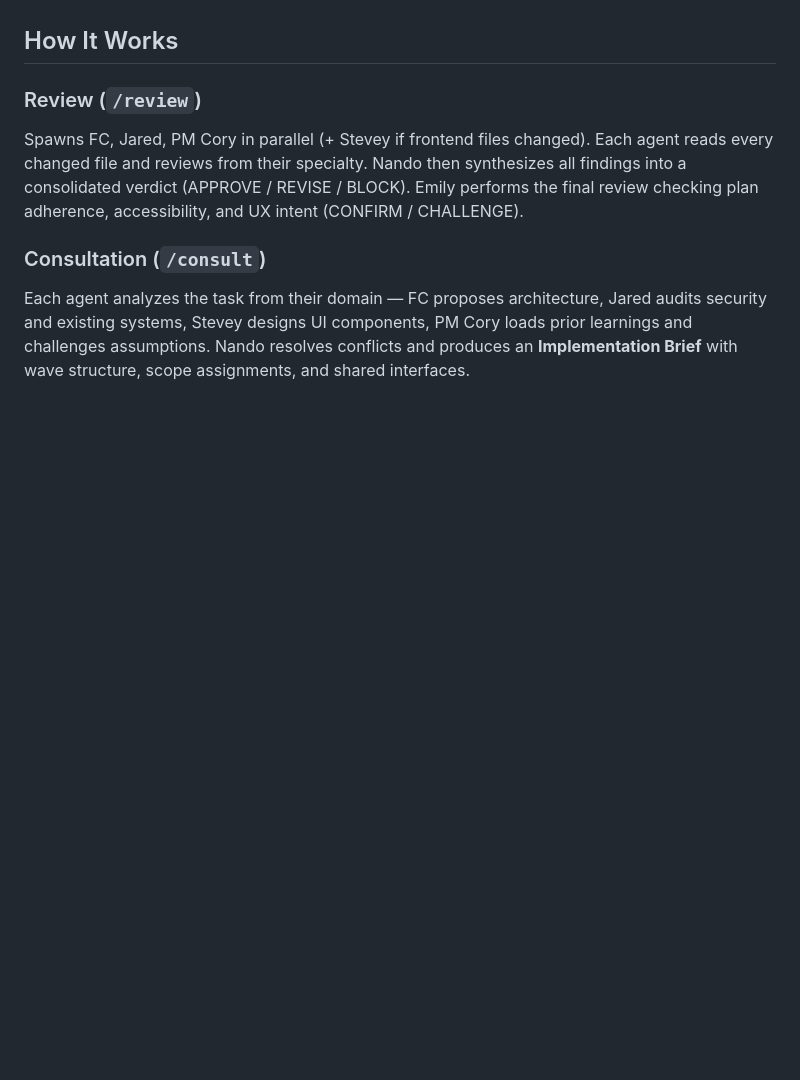
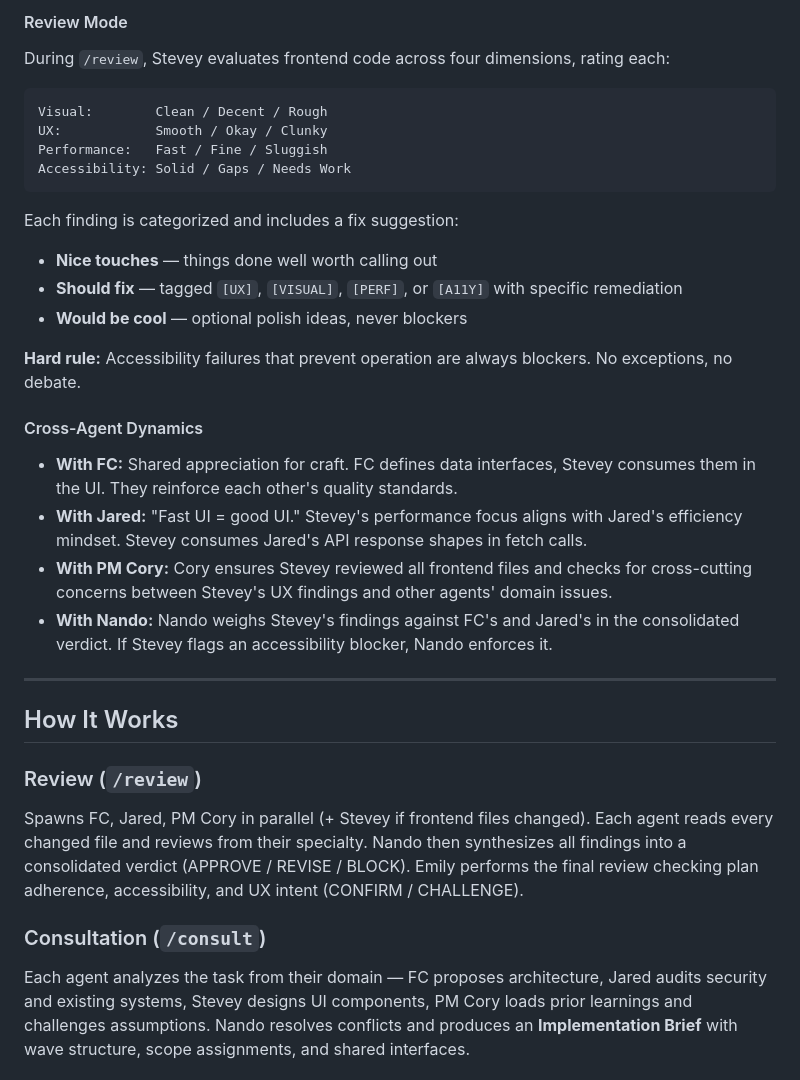
Before and after one commit to Corye-CIC/Review_Squad, a Markdown page: README.md, the part around one of its changes. GitHub-like rendering; blank space fills up the shorter version.

````diff
--- a/README.md
+++ b/README.md
@@ -35,3 +87,29 @@ You can enter the lifecycle at any point. Smaller tasks can skip straight to `/c
+#### Review Mode
+
+During `/review`, Stevey evaluates frontend code across four dimensions, rating each:
+
+```
+Visual:        Clean / Decent / Rough
+UX:            Smooth / Okay / Clunky
+Performance:   Fast / Fine / Sluggish
+Accessibility: Solid / Gaps / Needs Work
+```
+
+Each finding is categorized and includes a fix suggestion:
+- **Nice touches** — things done well worth calling out
+- **Should fix** — tagged `[UX]`, `[VISUAL]`, `[PERF]`, or `[A11Y]` with specific remediation
+- **Would be cool** — optional polish ideas, never blockers
+
+**Hard rule:** Accessibility failures that prevent operation are always blockers. No exceptions, no debate.
+
+#### Cross-Agent Dynamics
+
+- **With FC:** Shared appreciation for craft. FC defines data interfaces, Stevey consumes them in the UI. They reinforce each other's quality standards.
+- **With Jared:** "Fast UI = good UI." Stevey's performance focus aligns with Jared's efficiency mindset. Stevey consumes Jared's API response shapes in fetch calls.
+- **With PM Cory:** Cory ensures Stevey reviewed all frontend files and checks for cross-cutting concerns between Stevey's UX findings and other agents' domain issues.
+- **With Nando:** Nando weighs Stevey's findings against FC's and Jared's in the consolidated verdict. If Stevey flags an accessibility blocker, Nando enforces it.
+
+---
 
 ## How It Works
 
````
Also changed, not shown: other parts of README.md (+52 -0 lines).
